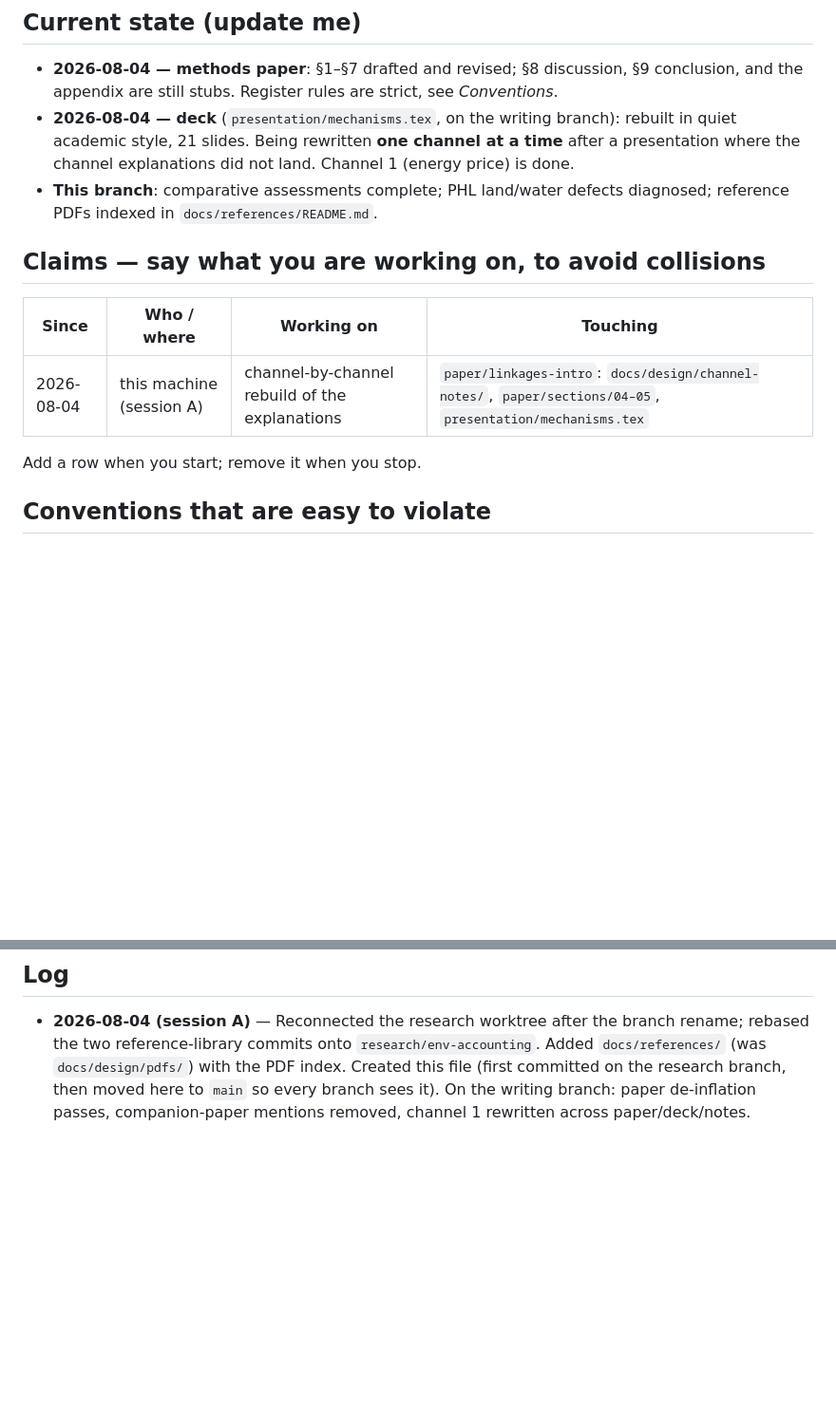
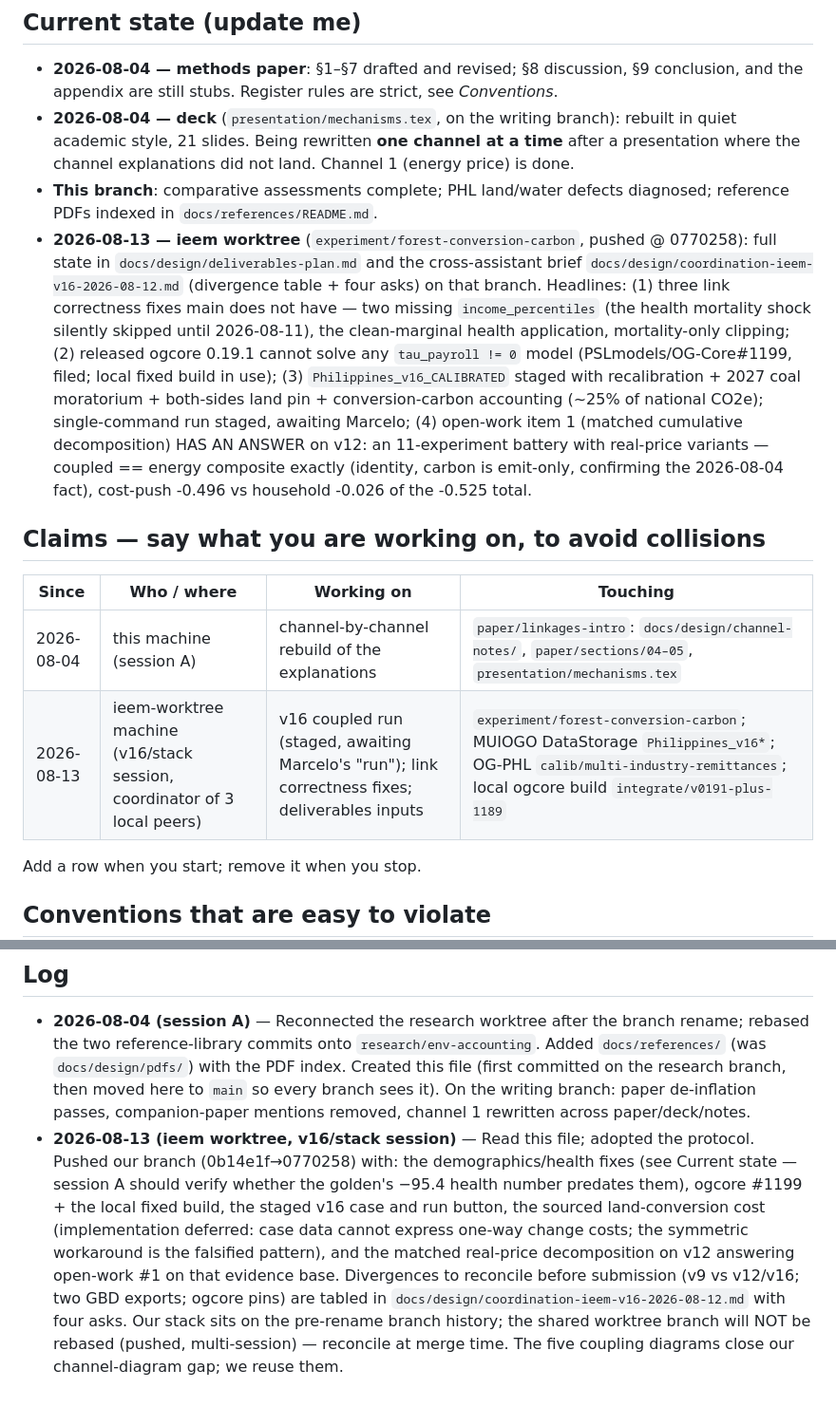
Before and after one commit to marcelolafleur/ogclews-link, a Markdown page: docs/COORDINATION.md, 2 parts joined by grey strips. Shown at 95% size. Rendered like a GitHub page; blank space fills up the shorter version.

Commit message:
COORDINATION: claims row, current-state entry, and log entry from the ieem/v16 sessions
Per the file's own protocol. Points session A at: the three link correctness
fixes on the ieem branch (the health shock silently skipped at two call sites
until 2026-08-11 -- the golden's -95.4 needs verification), ogcore #1199 and
the local fixed build, the staged v16 case and run, and the v12 matched
real-price decomposition answering open-work item 1 on that evidence base
(coupled == energy composite exactly; carbon emit-only confirmed). Divergence
table and four asks live on the branch in coordination-ieem-v16-2026-08-12.md.

```diff
--- a/docs/COORDINATION.md
+++ b/docs/COORDINATION.md
@@ -37,12 +37,27 @@ Do not delete another session's entry; append a correction under a new date.
   presentation where the channel explanations did not land. Channel 1 (energy price) is done.
 - **This branch**: comparative assessments complete; PHL land/water defects diagnosed;
   reference PDFs indexed in `docs/references/README.md`.
+- **2026-08-13 — ieem worktree** (`experiment/forest-conversion-carbon`, pushed @ 0770258):
+  full state in `docs/design/deliverables-plan.md` and the cross-assistant brief
+  `docs/design/coordination-ieem-v16-2026-08-12.md` (divergence table + four asks) on that
+  branch. Headlines: (1) three link correctness fixes main does not have — two missing
+  `income_percentiles` (the health mortality shock silently skipped until 2026-08-11),
+  the clean-marginal health application, mortality-only clipping; (2) released ogcore
+  0.19.1 cannot solve any `tau_payroll != 0` model (PSLmodels/OG-Core#1199, filed; local
+  fixed build in use); (3) `Philippines_v16_CALIBRATED` staged with recalibration + 2027
+  coal moratorium + both-sides land pin + conversion-carbon accounting (~25% of national
+  CO2e); single-command run staged, awaiting Marcelo; (4) open-work item 1 (matched
+  cumulative decomposition) HAS AN ANSWER on v12: an 11-experiment battery with
+  real-price variants — coupled == energy composite exactly (identity, carbon is
+  emit-only, confirming the 2026-08-04 fact), cost-push -0.496 vs household -0.026 of
+  the -0.525 total.
 
 ## Claims — say what you are working on, to avoid collisions
 
 | Since | Who / where | Working on | Touching |
 |---|---|---|---|
 | 2026-08-04 | this machine (session A) | channel-by-channel rebuild of the explanations | `paper/linkages-intro`: `docs/design/channel-notes/`, `paper/sections/04–05`, `presentation/mechanisms.tex` |
+| 2026-08-13 | ieem-worktree machine (v16/stack session, coordinator of 3 local peers) | v16 coupled run (staged, awaiting Marcelo's "run"); link correctness fixes; deliverables inputs | `experiment/forest-conversion-carbon`; MUIOGO DataStorage `Philippines_v16*`; OG-PHL `calib/multi-industry-remittances`; local ogcore build `integrate/v0191-plus-1189` |
 
 Add a row when you start; remove it when you stop.
 
@@ -105,3 +120,15 @@ scripted download — fetch it in a browser).
   (first committed on the research branch, then moved here to `main` so every branch
   sees it). On the writing branch: paper de-inflation passes, companion-paper mentions
   removed, channel 1 rewritten across paper/deck/notes.
+- **2026-08-13 (ieem worktree, v16/stack session)** — Read this file; adopted the protocol.
+  Pushed our branch (0b14e1f→0770258) with: the demographics/health fixes (see Current
+  state — session A should verify whether the golden's −95.4 health number predates them),
+  ogcore #1199 + the local fixed build, the staged v16 case and run button, the sourced
+  land-conversion cost (implementation deferred: case data cannot express one-way change
+  costs; the symmetric workaround is the falsified pattern), and the matched real-price
+  decomposition on v12 answering open-work #1 on that evidence base. Divergences to
+  reconcile before submission (v9 vs v12/v16; two GBD exports; ogcore pins) are tabled in
+  `docs/design/coordination-ieem-v16-2026-08-12.md` with four asks. Our stack sits on the
+  pre-rename branch history; the shared worktree branch will NOT be rebased (pushed,
+  multi-session) — reconcile at merge time. The five coupling diagrams close our
+  channel-diagram gap; we reuse them.
```
